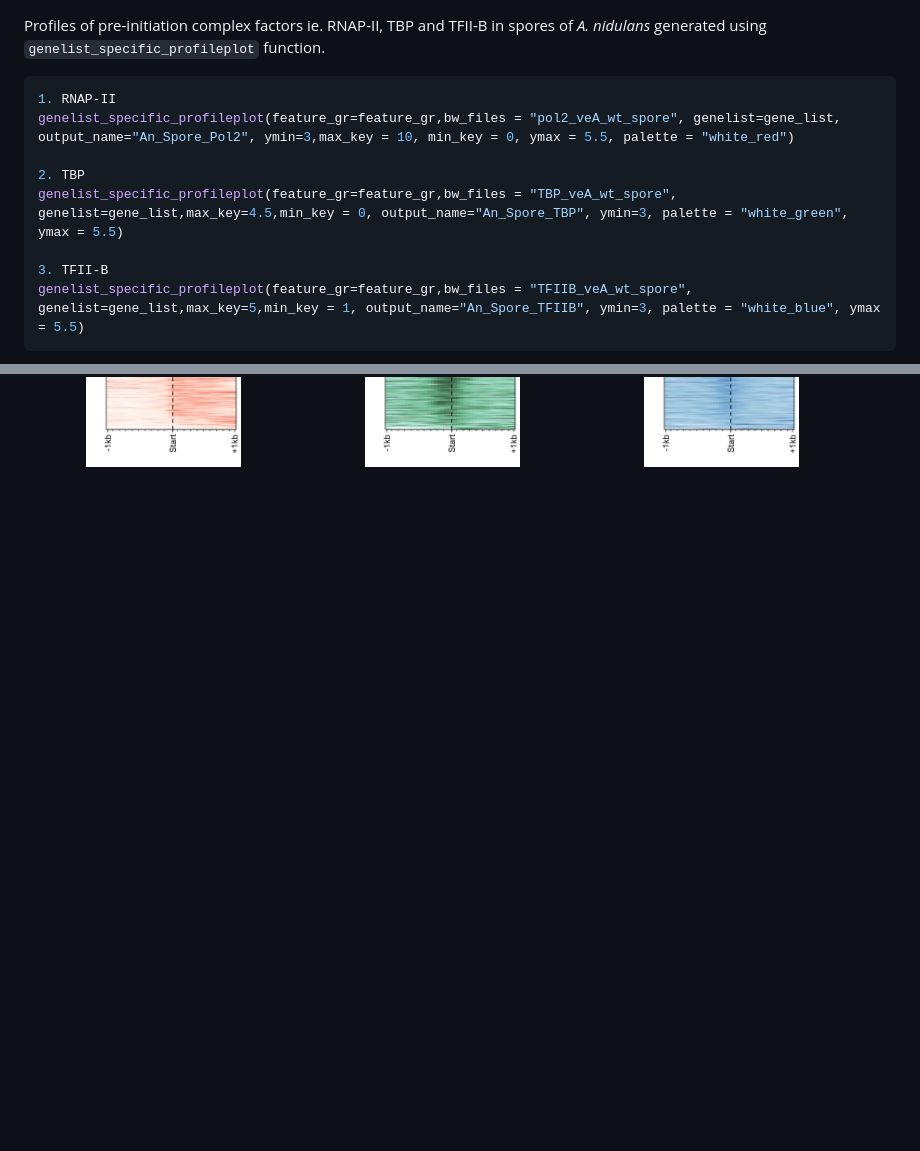
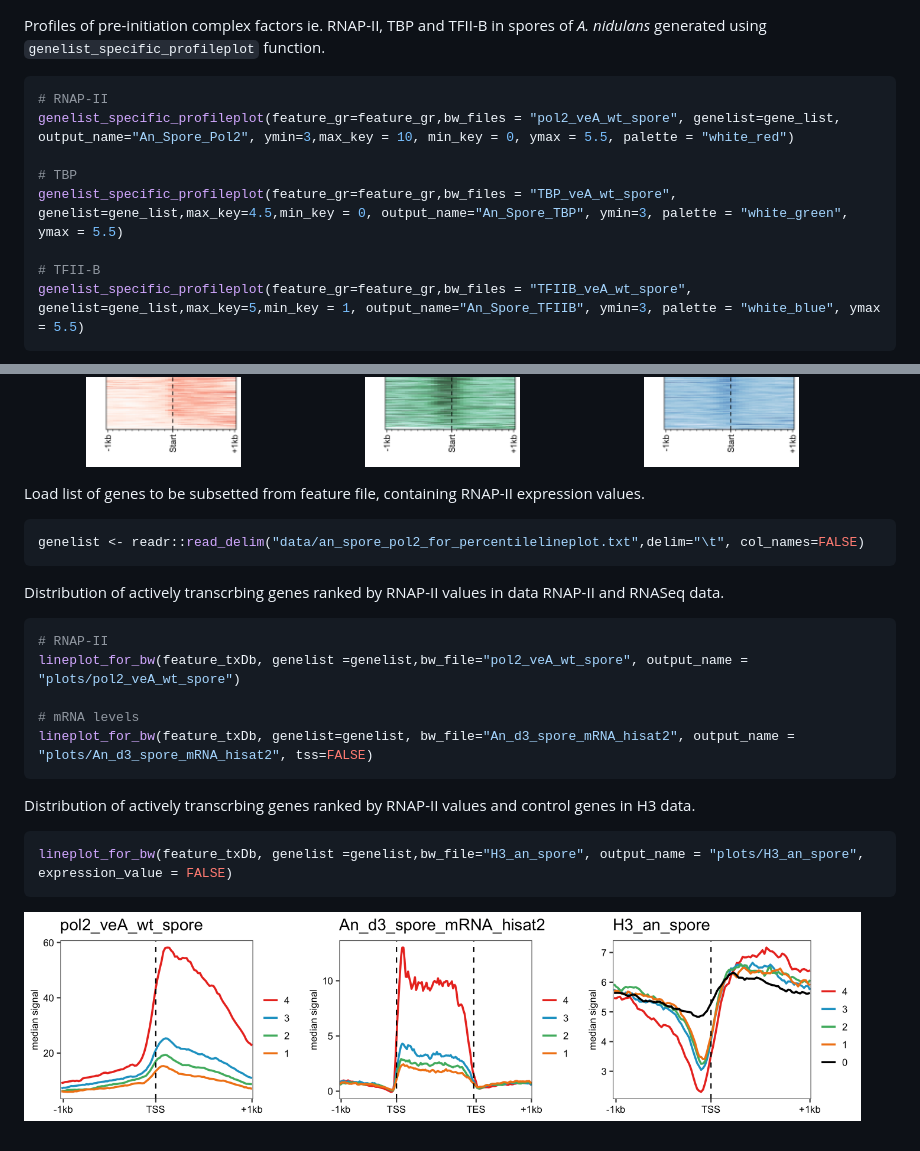
Before and after one commit to sethiyap/FungalSporeAnalysis, a Markdown page: README.md, 2 parts joined by grey strips. Drawn GitHub-style; pictures changed too: plots/An_d3_spore_mRNA_hisat2_lineplot.png (added), plots/H3_an_spore_lineplot.png (added), plots/pol2_veA_wt_spore_lineplot.png (added); blank space fills up the shorter version.

Commit message:
line plot from bw added

````diff
--- a/README.md
+++ b/README.md
@@ -14,16 +14,42 @@ feature_gr <- AnnotationDbi::loadDb("R/an_feature_file_s10_m04_r07.sqlite")
 Profiles of pre-initiation complex factors ie. RNAP-II, TBP and TFII-B in spores of *A. nidulans* generated using `genelist_specific_profileplot` function.
 
 ``` r
-1. RNAP-II
+# RNAP-II
 genelist_specific_profileplot(feature_gr=feature_gr,bw_files = "pol2_veA_wt_spore", genelist=gene_list, output_name="An_Spore_Pol2", ymin=3,max_key = 10, min_key = 0, ymax = 5.5, palette = "white_red")
 
-2. TBP
+# TBP
 genelist_specific_profileplot(feature_gr=feature_gr,bw_files = "TBP_veA_wt_spore", genelist=gene_list,max_key=4.5,min_key = 0, output_name="An_Spore_TBP", ymin=3, palette = "white_green", ymax = 5.5)
 
-3. TFII-B
+# TFII-B
 genelist_specific_profileplot(feature_gr=feature_gr,bw_files = "TFIIB_veA_wt_spore", genelist=gene_list,max_key=5,min_key = 1, output_name="An_Spore_TFIIB", ymin=3, palette = "white_blue", ymax = 5.5)
 ```
 
 <img src="plots/An_Spore_Pol2_1030_hm.png" alt=" " width="32%" height="10%" /><img src="plots/An_Spore_TBP_1030_hm.png" alt=" " width="32%" height="10%" /><img src="plots/An_Spore_TFIIB_1030_hm.png" alt=" " width="32%" height="10%" />
 <p class="caption">
 </p>
+
+Load list of genes to be subsetted from feature file, containing RNAP-II expression values.
+
+``` r
+genelist <- readr::read_delim("data/an_spore_pol2_for_percentilelineplot.txt",delim="\t", col_names=FALSE)
+```
+
+Distribution of actively transcrbing genes ranked by RNAP-II values in data RNAP-II and RNASeq data.
+
+``` r
+# RNAP-II
+lineplot_for_bw(feature_txDb, genelist =genelist,bw_file="pol2_veA_wt_spore", output_name = "plots/pol2_veA_wt_spore")
+
+# mRNA levels
+lineplot_for_bw(feature_txDb, genelist=genelist, bw_file="An_d3_spore_mRNA_hisat2", output_name = "plots/An_d3_spore_mRNA_hisat2", tss=FALSE)
+```
+
+Distribution of actively transcrbing genes ranked by RNAP-II values and control genes in H3 data.
+
+``` r
+lineplot_for_bw(feature_txDb, genelist =genelist,bw_file="H3_an_spore", output_name = "plots/H3_an_spore", expression_value = FALSE)
+```
+
+<img src="plots/pol2_veA_wt_spore_lineplot.png" alt=" " width="32%" height="10%" /><img src="plots/An_d3_spore_mRNA_hisat2_lineplot.png" alt=" " width="32%" height="10%" /><img src="plots/H3_an_spore_lineplot.png" alt=" " width="32%" height="10%" />
+<p class="caption">
+</p>
````
Also changed, not shown: 6 other files.
